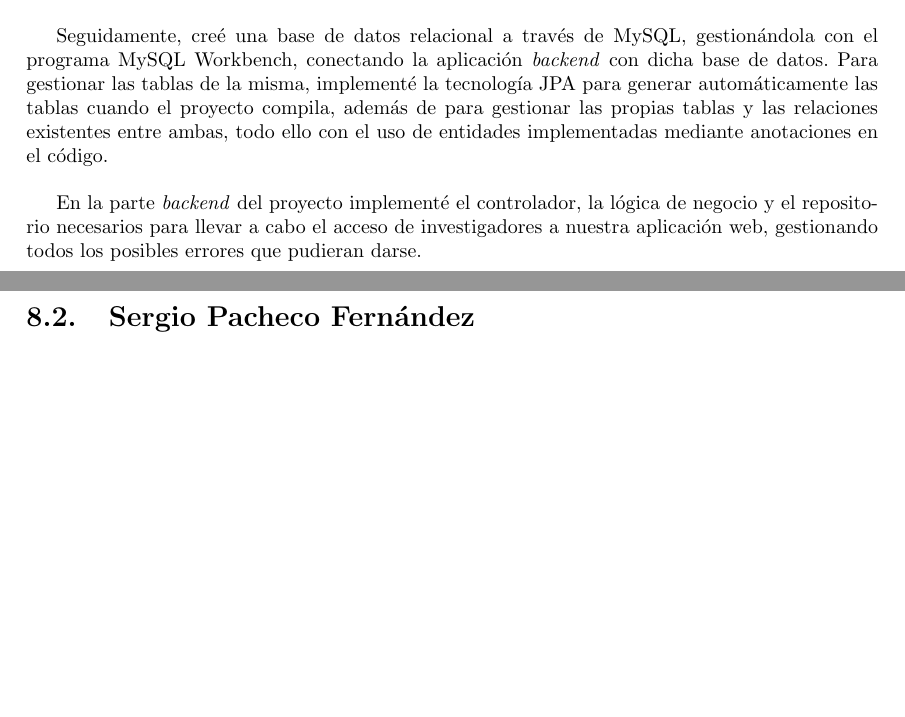
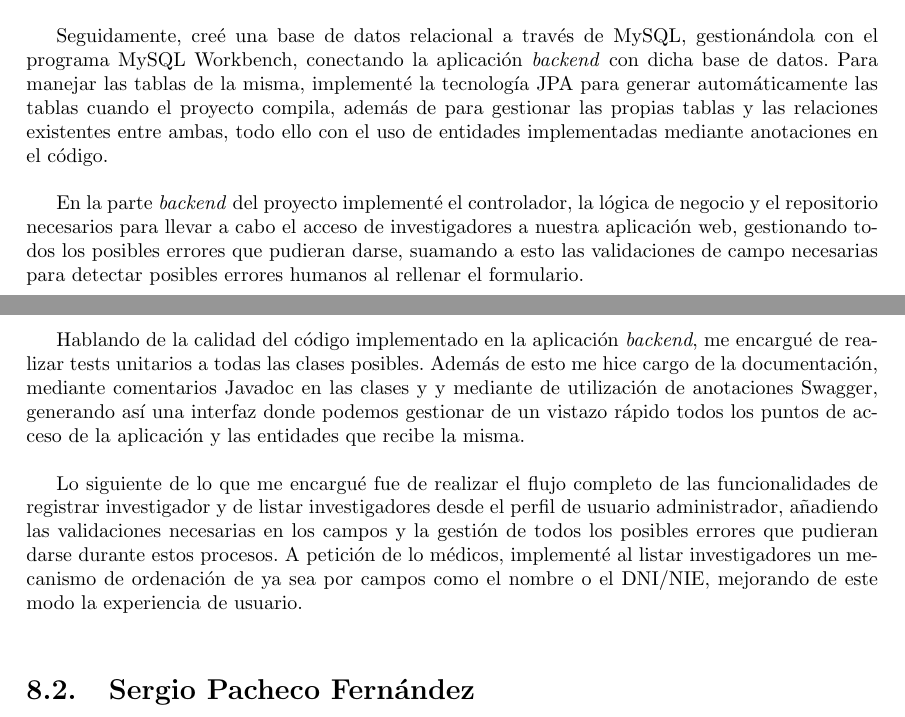
Before and after one commit to myscel/tfg-estudio-medico-memoria, a LaTeX thesis (memoria/main.tex, which reads memoria/chapters/contribuciones.tex): two parts of pages 59 and 60 of 62, joined at a grey line, cut so that both start at the same text, the shorter picture padded with empty space. Compiled offline with pdfLaTeX.

Commit message:
contribuciones edu WIP

```diff
--- a/memoria/chapters/contribuciones.tex
+++ b/memoria/chapters/contribuciones.tex
@@ -10,9 +10,17 @@ Lo siguiente que hice y dado que poseía cierto manejo con las tecnologías que
 
 A continuación y con el objetivo de mejorar la comunicación, la asignación de tareas y el seguimiento del trabajo, creé un tablero Trello y lo compartí con Sergio. De esta manera nos podíamos asignar tareas con diferentes etiquetas, conociendo el estado del proyecto en cada momento. \newline
 
-Seguidamente, creé una base de datos relacional a través de MySQL, gestionándola con el programa MySQL Workbench, conectando la aplicación \textit{backend} con dicha base de datos. Para gestionar las tablas de la misma, implementé la tecnología JPA para generar automáticamente las tablas cuando el proyecto compila, además de para gestionar las propias tablas y las relaciones existentes entre ambas, todo ello con el uso de  entidades implementadas mediante anotaciones en el código. \newline
+Seguidamente, creé una base de datos relacional a través de MySQL, gestionándola con el programa MySQL Workbench, conectando la aplicación \textit{backend} con dicha base de datos. Para manejar las tablas de la misma, implementé la tecnología JPA para generar automáticamente las tablas cuando el proyecto compila, además de para gestionar las propias tablas y las relaciones existentes entre ambas, todo ello con el uso de  entidades implementadas mediante anotaciones en el código. \newline
 
-En la parte \textit{backend} del proyecto implementé el controlador, la lógica de negocio y el repositorio necesarios para llevar a cabo el acceso de investigadores a nuestra aplicación web, gestionando todos los posibles errores que pudieran darse. \newline
+En la parte \textit{backend} del proyecto implementé el controlador, la lógica de negocio y el repositorio necesarios para llevar a cabo el acceso de investigadores a nuestra aplicación web, gestionando todos los posibles errores que pudieran darse, suamando a esto las validaciones de campo necesarias para detectar posibles errores humanos al rellenar el formulario. \newline
+
+Hablando de la calidad del código implementado en la aplicación \textit{backend}, me encargué de realizar tests unitarios a todas las clases posibles. Además de esto me hice cargo de la documentación, mediante comentarios Javadoc en las clases y y mediante de utilización de anotaciones Swagger, generando así una interfaz donde podemos gestionar de un vistazo rápido todos los puntos de acceso de la aplicación y las entidades que recibe la misma. \newline
+
+Lo siguiente de lo que me encargué fue de realizar el flujo completo de las funcionalidades de registrar investigador y de listar investigadores desde el perfil de usuario administrador, añadiendo las validaciones necesarias en los campos y la gestión de todos los posibles errores que pudieran darse durante estos procesos. A petición de lo médicos, implementé al listar investigadores un mecanismo de ordenación de ya sea por campos como el nombre o el DNI/NIE, mejorando de este modo la experiencia de usuario. \newline
+
+
+
+
 
 
 
```
